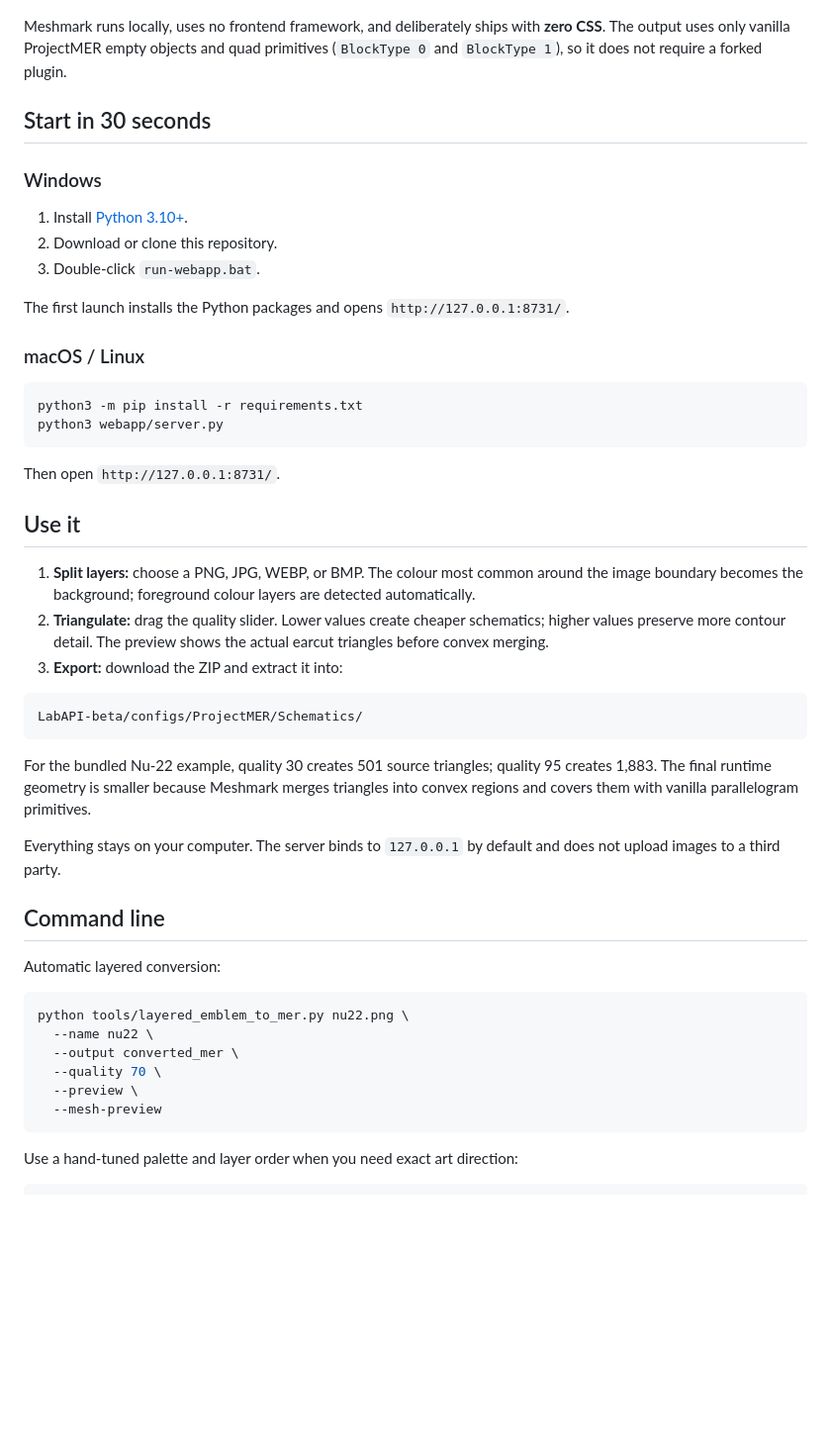
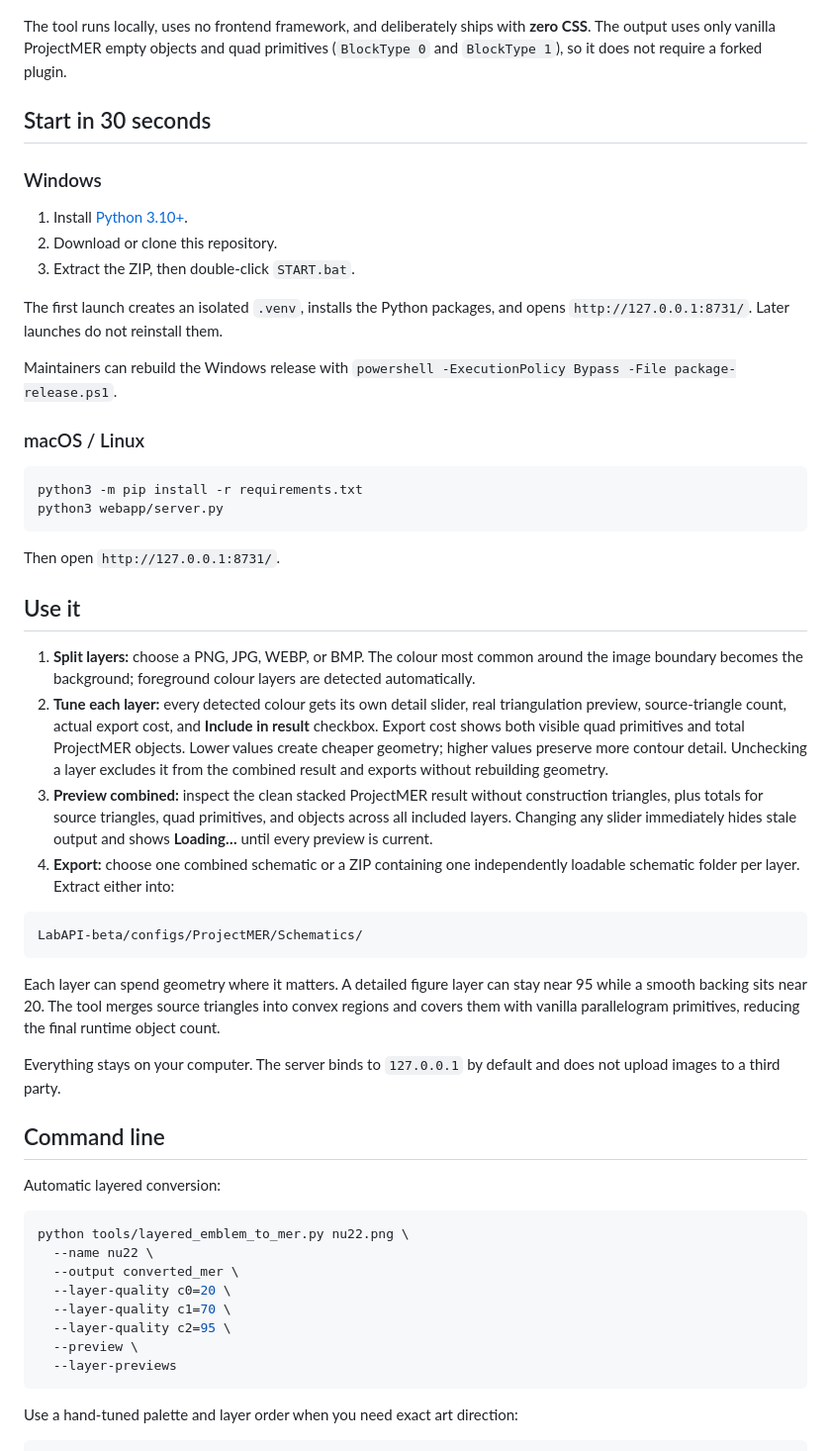
Before and after one commit to Michaelihc/png-to-projectmer, a Markdown page: README.en.md, the part around one of its changes. Shown at 99% size. Drawn GitHub-style; blank space fills up the shorter version.

````diff
--- a/README.en.md
+++ b/README.en.md
@@ -8,7 +8,7 @@ Turn an emblem image into a stock SCP:SL ProjectMER schematic: **split layers
 
 ![A close view of the real source triangulation](docs/screenshots/triangulation.png)
 
-Meshmark runs locally, uses no frontend framework, and deliberately ships with **zero CSS**. The output uses only vanilla ProjectMER empty objects and quad primitives (`BlockType 0` and `BlockType 1`), so it does not require a forked plugin.
+The tool runs locally, uses no frontend framework, and deliberately ships with **zero CSS**. The output uses only vanilla ProjectMER empty objects and quad primitives (`BlockType 0` and `BlockType 1`), so it does not require a forked plugin.
 
 ## Start in 30 seconds
 
@@ -16,9 +16,11 @@ Meshmark runs locally, uses no frontend framework, and deliberately ships with *
 
 1. Install [Python 3.10+](https://www.python.org/downloads/).
 2. Download or clone this repository.
-3. Double-click `run-webapp.bat`.
+3. Extract the ZIP, then double-click `START.bat`.
 
-The first launch installs the Python packages and opens `http://127.0.0.1:8731/`.
+The first launch creates an isolated `.venv`, installs the Python packages, and opens `http://127.0.0.1:8731/`. Later launches do not reinstall them.
+
+Maintainers can rebuild the Windows release with `powershell -ExecutionPolicy Bypass -File package-release.ps1`.
 
 ### macOS / Linux
 
@@ -32,14 +34,15 @@ Then open `http://127.0.0.1:8731/`.
 ## Use it
 
 1. **Split layers:** choose a PNG, JPG, WEBP, or BMP. The colour most common around the image boundary becomes the background; foreground colour layers are detected automatically.
-2. **Triangulate:** drag the quality slider. Lower values create cheaper schematics; higher values preserve more contour detail. The preview shows the actual earcut triangles before convex merging.
-3. **Export:** download the ZIP and extract it into:
+2. **Tune each layer:** every detected colour gets its own detail slider, real triangulation preview, source-triangle count, actual export cost, and **Include in result** checkbox. Export cost shows both visible quad primitives and total ProjectMER objects. Lower values create cheaper geometry; higher values preserve more contour detail. Unchecking a layer excludes it from the combined result and exports without rebuilding geometry.
+3. **Preview combined:** inspect the clean stacked ProjectMER result without construction triangles, plus totals for source triangles, quad primitives, and objects across all included layers. Changing any slider immediately hides stale output and shows **Loading…** until every preview is current.
+4. **Export:** choose one combined schematic or a ZIP containing one independently loadable schematic folder per layer. Extract either into:
 
 ```text
 LabAPI-beta/configs/ProjectMER/Schematics/
 ```
 
-For the bundled Nu-22 example, quality 30 creates 501 source triangles; quality 95 creates 1,883. The final runtime geometry is smaller because Meshmark merges triangles into convex regions and covers them with vanilla parallelogram primitives.
+Each layer can spend geometry where it matters. A detailed figure layer can stay near 95 while a smooth backing sits near 20. The tool merges source triangles into convex regions and covers them with vanilla parallelogram primitives, reducing the final runtime object count.
 
 Everything stays on your computer. The server binds to `127.0.0.1` by default and does not upload images to a third party.
 
@@ -51,9 +54,11 @@ Automatic layered conversion:
 python tools/layered_emblem_to_mer.py nu22.png \
   --name nu22 \
   --output converted_mer \
-  --quality 70 \
+  --layer-quality c0=20 \
+  --layer-quality c1=70 \
+  --layer-quality c2=95 \
   --preview \
-  --mesh-preview
+  --layer-previews
 ```
 
 Use a hand-tuned palette and layer order when you need exact art direction:
````
Also changed, not shown: other parts of README.en.md (+7 -7 lines), README.md (+19 -14 lines), docs/screenshots/workflow.png, 8 other files.
